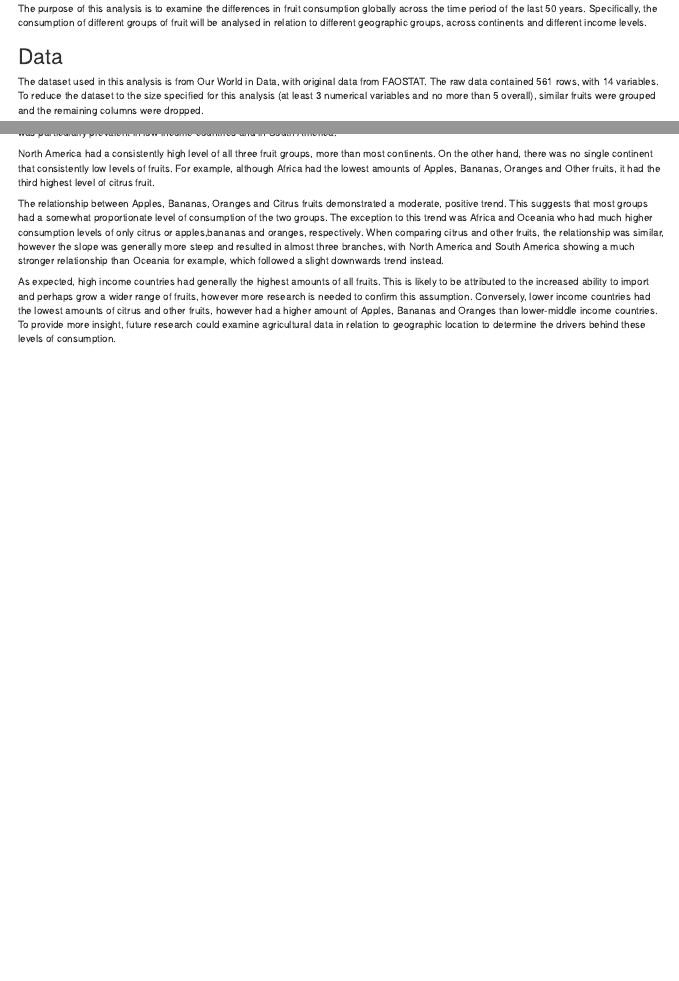
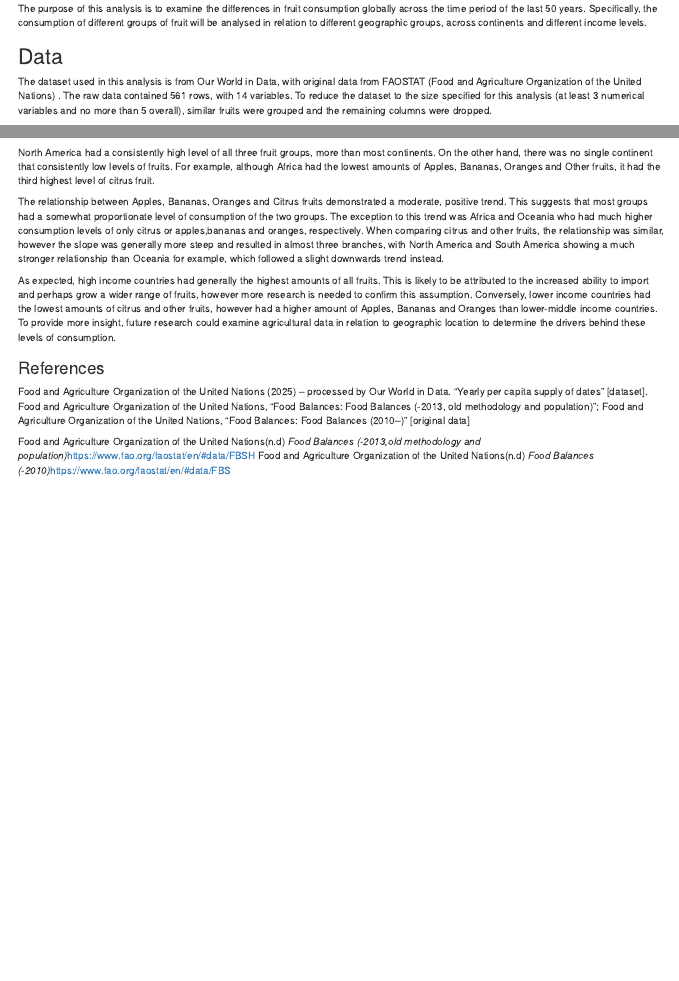
Before and after one commit to a54637855/ETO5133, an R Markdown document (eto5513.Rmd): the page in a window 1100 px wide, from 140 px down, and a second part further down, joined at a grey line. The pictures show the output file eto5513.html that the author committed with the source, opened offline.

Commit message:
Adding references

```diff
--- a/eto5513.Rmd
+++ b/eto5513.Rmd
@@ -25,7 +25,7 @@ The purpose of this analysis is to examine the differences in fruit consumption
 
 ## Data
 
-The dataset used in this analysis is from Our World in Data, with original data from FAOSTAT. The raw data contained 561 rows, with 14 variables. To reduce the dataset to the size specified for this analysis (at least 3 numerical variables and no more than 5 overall), similar fruits were grouped and the remaining columns were dropped.
+The dataset used in this analysis is from Our World in Data, with original data from FAOSTAT (Food and Agriculture Organization of the United Nations) . The raw data contained 561 rows, with 14 variables. To reduce the dataset to the size specified for this analysis (at least 3 numerical variables and no more than 5 overall), similar fruits were grouped and the remaining columns were dropped.
 
 ### Variables
 
@@ -84,3 +84,10 @@ North America had a consistently high level of all three fruit groups, more than
 The relationship between Apples, Bananas, Oranges and Citrus fruits demonstrated a moderate, positive trend. This suggests that most groups had a somewhat proportionate level of consumption of the two groups. The exception to this trend was Africa and Oceania who had much higher consumption levels of only citrus or apples,bananas and oranges, respectively. When comparing citrus and other fruits, the relationship was similar, however the slope was generally more steep and resulted in almost three branches, with North America and South America showing a much stronger relationship than Oceania for example, which followed a slight downwards trend instead.
 
 As expected, high income countries had generally the highest amounts of all fruits. This is likely to be attributed to the increased ability to import and perhaps grow a wider range of fruits, however more research is needed to confirm this assumption. Conversely, lower income countries had the lowest amounts of citrus and other fruits, however had a higher amount of Apples, Bananas and Oranges than lower-middle income countries. To provide more insight, future research could examine agricultural data in relation to geographic location to determine the drivers behind these levels of consumption.
+
+### References
+
+Food and Agriculture Organization of the United Nations (2025) – processed by Our World in Data. “Yearly per capita supply of dates” [dataset]. Food and Agriculture Organization of the United Nations, “Food Balances: Food Balances (-2013, old methodology and population)”; Food and Agriculture Organization of the United Nations, “Food Balances: Food Balances (2010–)” [original data]
+
+Food and Agriculture Organization of the United Nations(n.d) *Food Balances (-2013,old methodology and population)*https://www.fao.org/faostat/en/#data/FBSH
+Food and Agriculture Organization of the United Nations(n.d) *Food Balances (-2010)*https://www.fao.org/faostat/en/#data/FBS
```
Also changed, not shown: eto5513.html, eto5513.Rmd (2 more changed lines).
